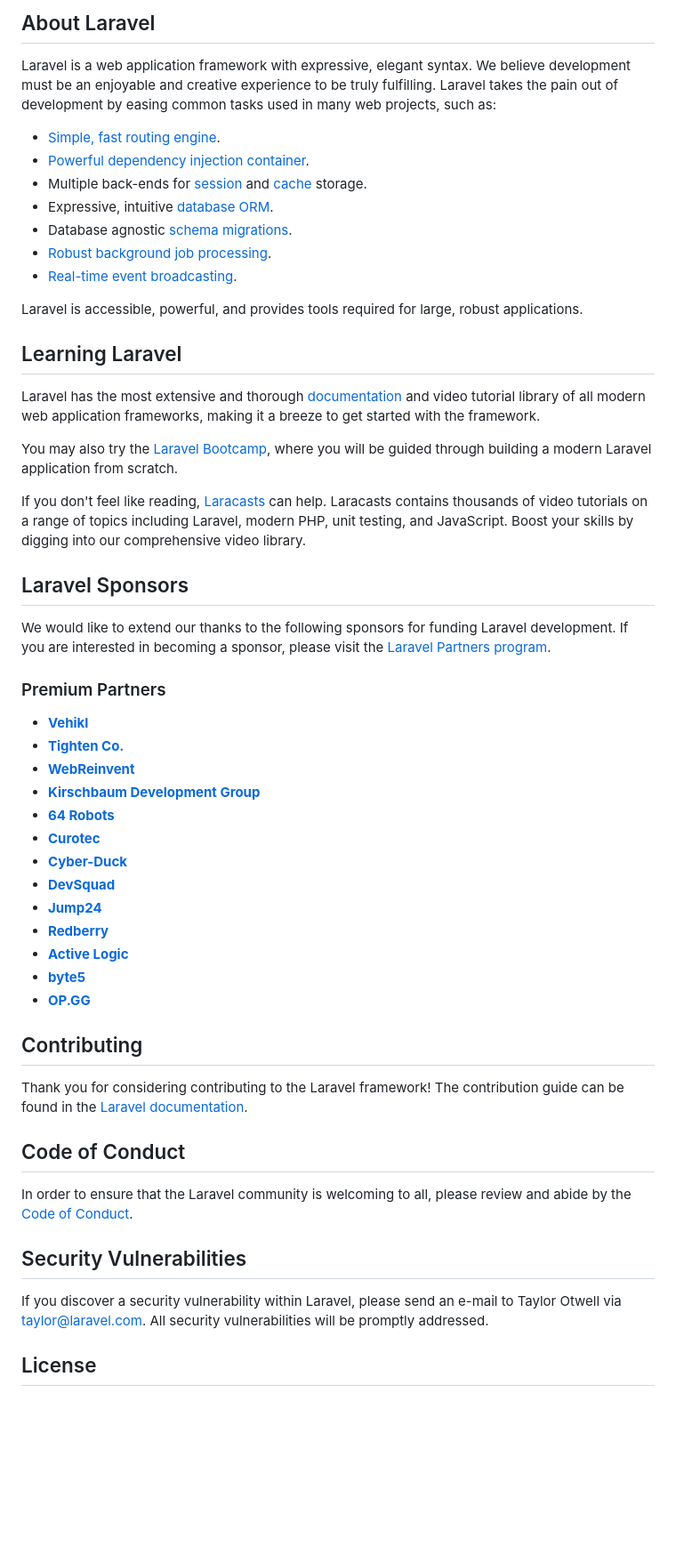
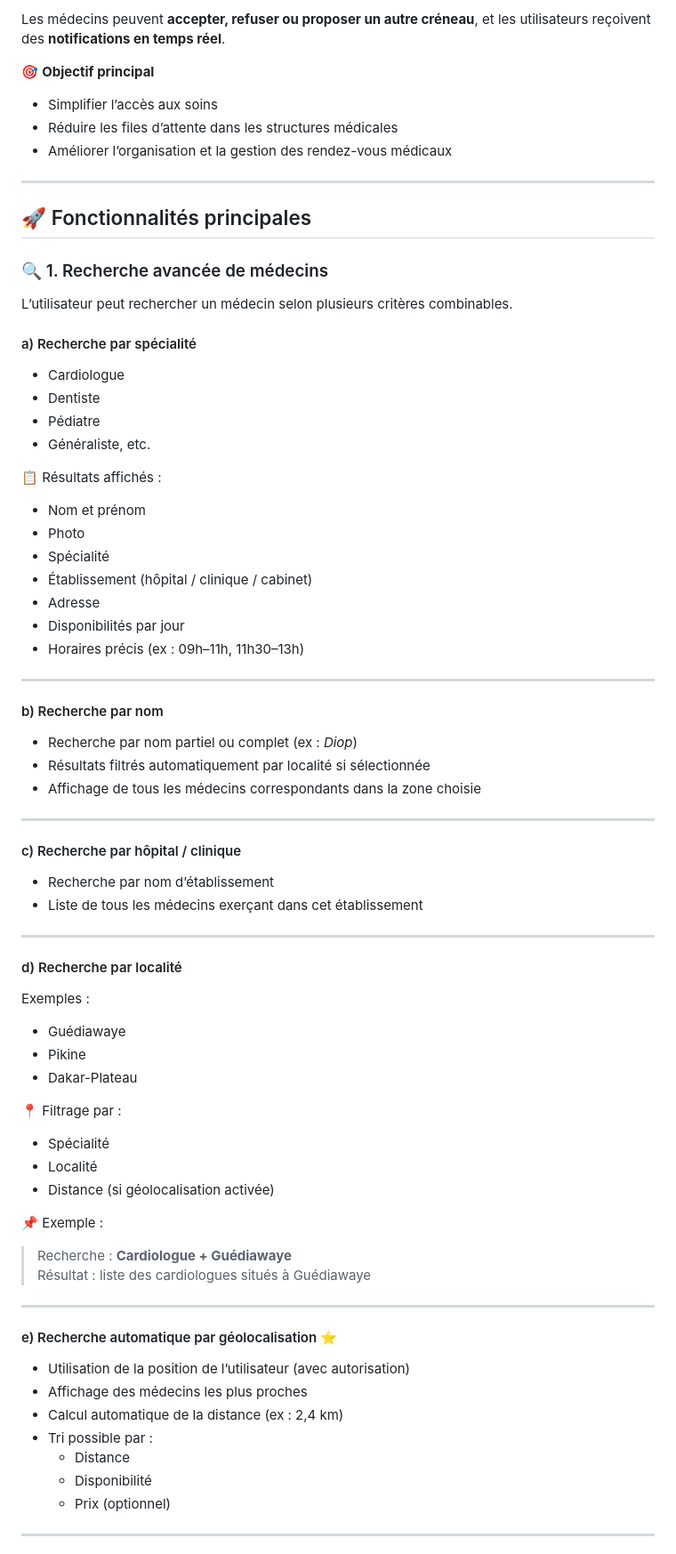
Before and after one commit to BABULAH/MedicalApp, a Markdown page: README.md, the part around one of its changes. Shown at 89% size. GitHub-like rendering; blank space fills up the shorter version.

Commit message:
Revise README for medical appointment management app
Updated README.md to enhance project description and features.

```diff
--- a/README.md
+++ b/README.md
@@ -9,57 +5,74 @@
 
-## About Laravel
+Les médecins peuvent **accepter, refuser ou proposer un autre créneau**, et les utilisateurs reçoivent des **notifications en temps réel**.
 
-Laravel is a web application framework with expressive, elegant syntax. We believe development must be an enjoyable and creative experience to be truly fulfilling. Laravel takes the pain out of development by easing common tasks used in many web projects, such as:
+🎯 **Objectif principal**
+- Simplifier l’accès aux soins
+- Réduire les files d’attente dans les structures médicales
+- Améliorer l’organisation et la gestion des rendez-vous médicaux
 
-- [Simple, fast routing engine](https://laravel.com/docs/routing).
-- [Powerful dependency injection container](https://laravel.com/docs/container).
-- Multiple back-ends for [session](https://laravel.com/docs/session) and [cache](https://laravel.com/docs/cache) storage.
-- Expressive, intuitive [database ORM](https://laravel.com/docs/eloquent).
-- Database agnostic [schema migrations](https://laravel.com/docs/migrations).
-- [Robust background job processing](https://laravel.com/docs/queues).
-- [Real-time event broadcasting](https://laravel.com/docs/broadcasting).
+---
 
-Laravel is accessible, powerful, and provides tools required for large, robust applications.
+## 🚀 Fonctionnalités principales
 
-## Learning Laravel
+### 🔍 1. Recherche avancée de médecins
 
-Laravel has the most extensive and thorough [documentation](https://laravel.com/docs) and video tutorial library of all modern web application frameworks, making it a breeze to get started with the framework.
+L’utilisateur peut rechercher un médecin selon plusieurs critères combinables.
 
-You may also try the [Laravel Bootcamp](https://bootcamp.laravel.com), where you will be guided through building a modern Laravel application from scratch.
+#### a) Recherche par spécialité
+- Cardiologue
+- Dentiste
+- Pédiatre
+- Généraliste, etc.
 
-If you don't feel like reading, [Laracasts](https://laracasts.com) can help. Laracasts contains thousands of video tutorials on a range of topics including Laravel, modern PHP, unit testing, and JavaScript. Boost your skills by digging into our comprehensive video library.
+📋 Résultats affichés :
+- Nom et prénom
+- Photo
+- Spécialité
+- Établissement (hôpital / clinique / cabinet)
+- Adresse
+- Disponibilités par jour
+- Horaires précis (ex : 09h–11h, 11h30–13h)
 
-## Laravel Sponsors
+---
 
-We would like to extend our thanks to the following sponsors for funding Laravel development. If you are interested in becoming a sponsor, please visit the [Laravel Partners program](https://partners.laravel.com).
+#### b) Recherche par nom
+- Recherche par nom partiel ou complet (ex : *Diop*)
+- Résultats filtrés automatiquement par localité si sélectionnée
+- Affichage de tous les médecins correspondants dans la zone choisie
 
-### Premium Partners
+---
 
-- **[Vehikl](https://vehikl.com/)**
-- **[Tighten Co.](https://tighten.co)**
-- **[WebReinvent](https://webreinvent.com/)**
-- **[Kirschbaum Development Group](https://kirschbaumdevelopment.com)**
-- **[64 Robots](https://64robots.com)**
-- **[Curotec](https://www.curotec.com/services/technologies/laravel/)**
-- **[Cyber-Duck](https://cyber-duck.co.uk)**
-- **[DevSquad](https://devsquad.com/hire-laravel-developers)**
-- **[Jump24](https://jump24.co.uk)**
-- **[Redberry](https://redberry.international/laravel/)**
-- **[Active Logic](https://activelogic.com)**
-- **[byte5](https://byte5.de)**
-- **[OP.GG](https://op.gg)**
+#### c) Recherche par hôpital / clinique
+- Recherche par nom d’établissement
+- Liste de tous les médecins exerçant dans cet établissement
 
-## Contributing
+---
 
-Thank you for considering contributing to the Laravel framework! The contribution guide can be found in the [Laravel documentation](https://laravel.com/docs/contributions).
+#### d) Recherche par localité
+Exemples :
+- Guédiawaye
+- Pikine
+- Dakar-Plateau
 
-## Code of Conduct
+📍 Filtrage par :
+- Spécialité
+- Localité
+- Distance (si géolocalisation activée)
 
-In order to ensure that the Laravel community is welcoming to all, please review and abide by the [Code of Conduct](https://laravel.com/docs/contributions#code-of-conduct).
+📌 Exemple :
+> Recherche : **Cardiologue + Guédiawaye**
+> Résultat : liste des cardiologues situés à Guédiawaye
 
-## Security Vulnerabilities
+---
 
-If you discover a security vulnerability within Laravel, please send an e-mail to Taylor Otwell via [taylor@laravel.com](mailto:taylor@laravel.com). All security vulnerabilities will be promptly addressed.
+#### e) Recherche automatique par géolocalisation ⭐
+- Utilisation de la position de l’utilisateur (avec autorisation)
+- Affichage des médecins les plus proches
+- Calcul automatique de la distance (ex : 2,4 km)
+- Tri possible par :
+  - Distance
+  - Disponibilité
+  - Prix (optionnel)
 
-## License
+---
 
```
Also changed, not shown: other parts of README.md (+173 -8 lines).
